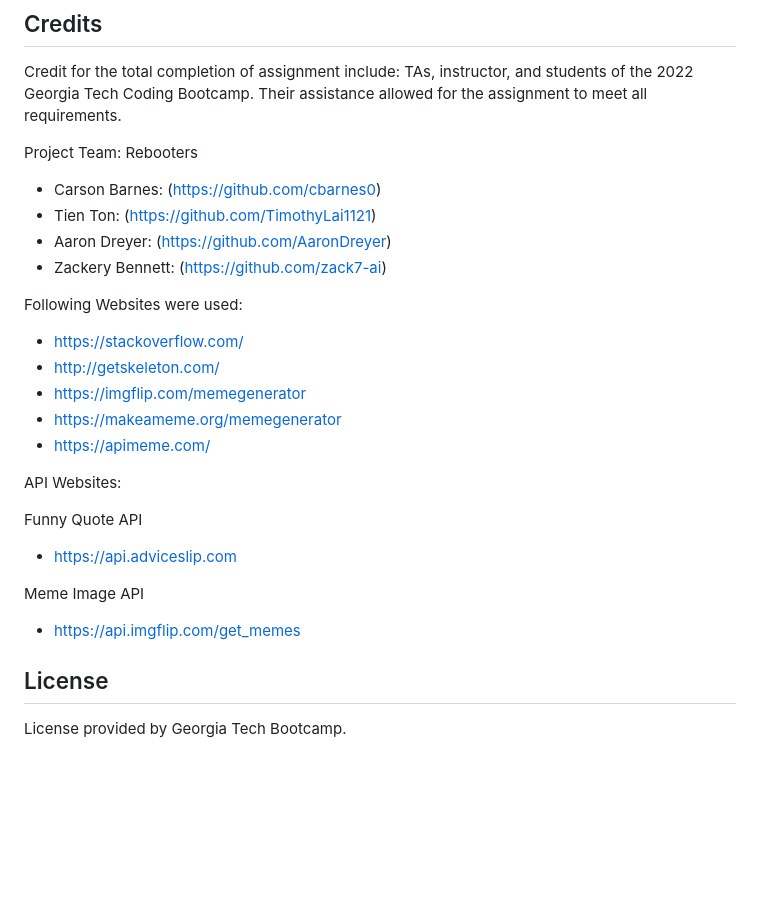
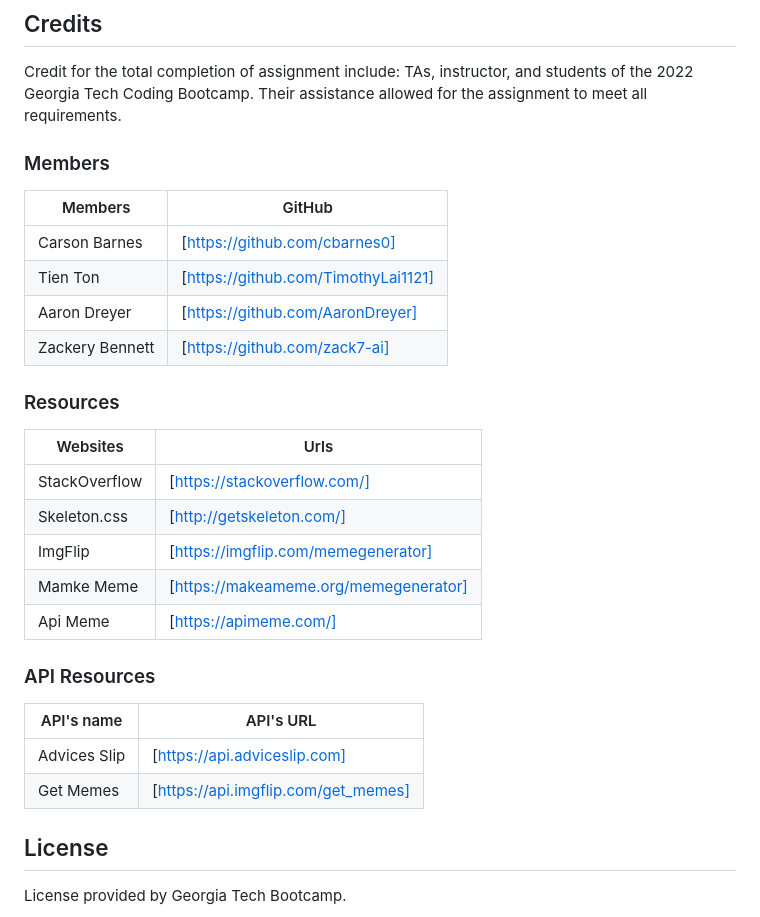
Before and after one commit to cbarnes0/Meme-Generator, a Markdown page: README.md, the part around the change. GitHub-like rendering; blank space fills up the shorter version.

Commit message:
adding table for Resources

```diff
--- a/README.md
+++ b/README.md
@@ -49,29 +49,32 @@ Responsive
 
 Credit for the total completion of assignment include: TAs, instructor, and students of the 2022 Georgia Tech Coding Bootcamp. Their assistance allowed for the assignment to meet all requirements.
 
-Project Team: Rebooters
+### Members
 
-- Carson Barnes: (https://github.com/cbarnes0)
-- Tien Ton: (https://github.com/TimothyLai1121)
-- Aaron Dreyer: (https://github.com/AaronDreyer)
-- Zackery Bennett: (https://github.com/zack7-ai)
+| Members | GitHub |
+| ------- | ------ |
+| Carson Barnes | [https://github.com/cbarnes0] |
+| Tien Ton | [https://github.com/TimothyLai1121] |
+| Aaron Dreyer | [https://github.com/AaronDreyer] |
+| Zackery Bennett | [https://github.com/zack7-ai] |
 
+### Resources
 
-Following Websites were used:
+| Websites | Urls |
+| -------- | ---- |
+| StackOverflow | [https://stackoverflow.com/] |
+| Skeleton.css | [http://getskeleton.com/] |
+| ImgFlip | [https://imgflip.com/memegenerator] |
+| Mamke Meme | [https://makeameme.org/memegenerator] |
+| Api Meme | [https://apimeme.com/]
 
-- https://stackoverflow.com/
-- http://getskeleton.com/
-- https://imgflip.com/memegenerator
-- https://makeameme.org/memegenerator
-- https://apimeme.com/
+### API Resources
 
-API Websites:
+| API's name | API's URL |
+| ---------- | --------- |
+| Advices Slip | [https://api.adviceslip.com] |
+| Get Memes | [https://api.imgflip.com/get_memes]
 
-Funny Quote API
-- https://api.adviceslip.com
-
-Meme Image API
-- https://api.imgflip.com/get_memes
 
 ## License
 
```
